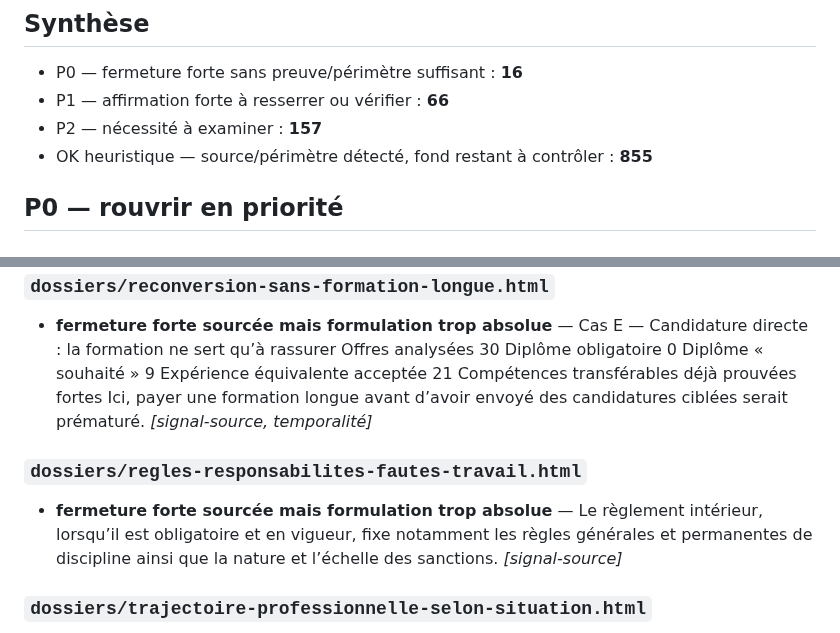
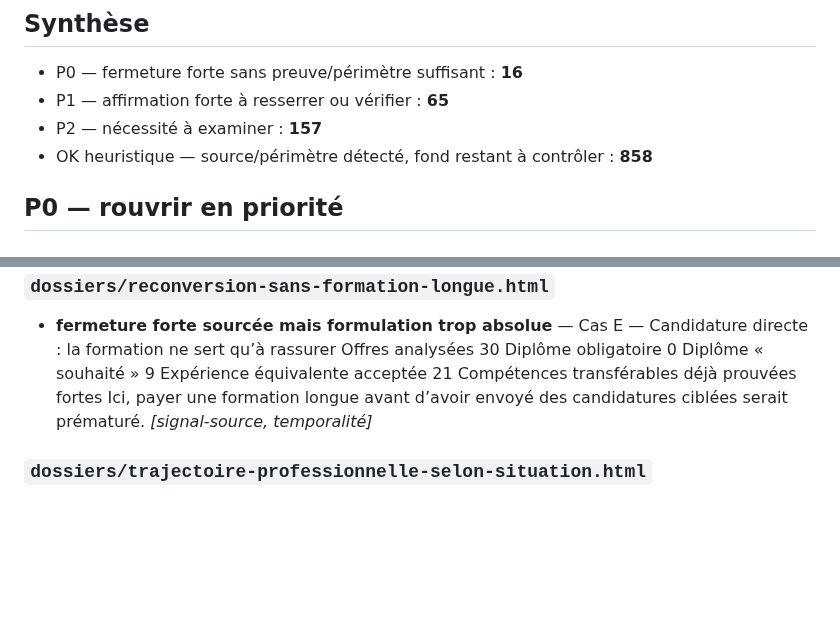
Before and after one commit to ContreEvidence/ContreEvidence.github.io, a Markdown page: reports/constraint-proof-audit.md, 2 parts joined by grey strips. Rendered like a GitHub page; blank space fills up the shorter version.

Commit message:
Mise à jour de l’audit des contraintes à prouver

```diff
--- a/reports/constraint-proof-audit.md
+++ b/reports/constraint-proof-audit.md
@@ -7,9 +7,9 @@ Il s’agit d’un filtre heuristique : un signal P0/P1 impose une relecture, pa
 ## Synthèse
 
 - P0 — fermeture forte sans preuve/périmètre suffisant : **16**
-- P1 — affirmation forte à resserrer ou vérifier : **66**
+- P1 — affirmation forte à resserrer ou vérifier : **65**
 - P2 — nécessité à examiner : **157**
-- OK heuristique — source/périmètre détecté, fond restant à contrôler : **855**
+- OK heuristique — source/périmètre détecté, fond restant à contrôler : **858**
 
 ## P0 — rouvrir en priorité
 
@@ -132,8 +132,6 @@ Il s’agit d’un filtre heuristique : un signal P0/P1 impose une relecture, pa
 - **fermeture forte sourcée mais formulation trop absolue** — Un crédit immobilier change la contrainte Une dette immobilière augmente le niveau de revenu nécessaire mais ne rend pas le changement impossible. _[signal-source, temporalité]_
 ### `dossiers/reconversion-sans-formation-longue.html`
 - **fermeture forte sourcée mais formulation trop absolue** — Cas E — Candidature directe : la formation ne sert qu’à rassurer Offres analysées 30 Diplôme obligatoire 0 Diplôme « souhaité » 9 Expérience équivalente acceptée 21 Compétences transférables déjà prouvées fortes Ici, payer une formation longue avant d’avoir envoyé des candidatures ciblées serait prématuré. _[signal-source, temporalité]_
-### `dossiers/regles-responsabilites-fautes-travail.html`
-- **fermeture forte sourcée mais formulation trop absolue** — Le règlement intérieur, lorsqu’il est obligatoire et en vigueur, fixe notamment les règles générales et permanentes de discipline ainsi que la nature et l’échelle des sanctions. _[signal-source]_
 ### `dossiers/trajectoire-professionnelle-selon-situation.html`
 - **affirmation forte sans signal de source explicite** — Analysez une vingtaine d’offres de la cible : Ce que vous observez Stratégie qualification légalement obligatoire obtenir la voie reconnue nécessaire. diplôme demandé mais expérience équivalente souvent acceptée preuves + candidatures ciblées + VAE/certification si utile. expérience et résultats dominent ne pas créer un détour scolaire inutile. aucune expérience récente créer d’abord une preuve terrain. _[périmètre, temporalité]_
 ### `dossiers/valeur-option-bien-immobilier.html`
```
